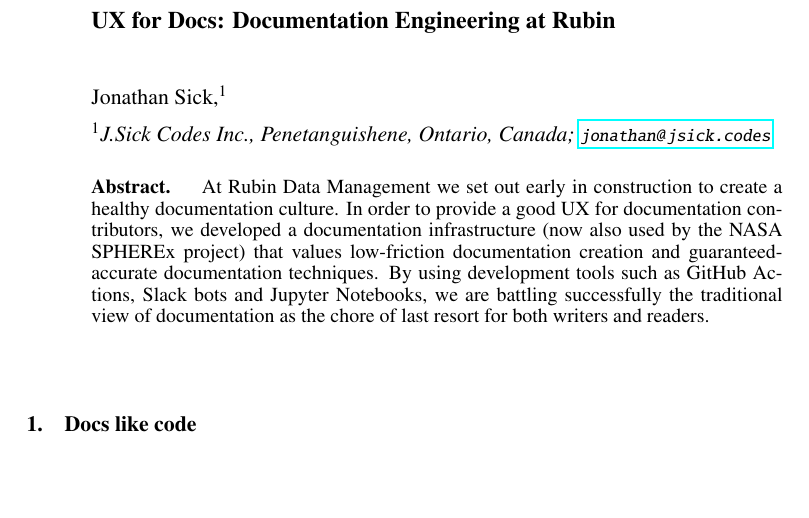
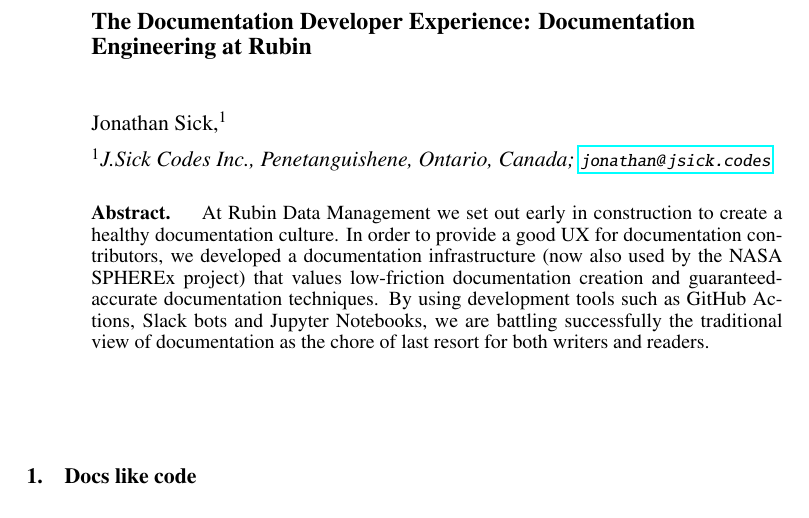
Before and after one commit to lsst-sqre/sqr-082, a LaTeX paper (C301.tex): part of page 1 of 4, cut at the place of the change, the shorter picture padded with empty space. Compiled offline with pdfLaTeX.

Commit message:
Update title

```diff
--- a/C301.tex
+++ b/C301.tex
@@ -33,11 +33,11 @@
 % Use mixed case type for the shortened title
 % Ensure shortened title does not cause an overfull hbox LaTeX error
 % See ASPmanual2010.pdf 2.1.4  and ManuscriptInstructions.pdf for more details
-\markboth{Sick}{UX for Docs: Documentation Engineering at Rubin}
+\markboth{Sick}{The Documentation Developer Experience: Documentation Engineering at Rubin}
 
 \begin{document}
 
-\title{UX for Docs: Documentation Engineering at Rubin}
+\title{The Documentation Developer Experience: Documentation Engineering at Rubin}
 
 % Note the position of the comma between the author name and the
 % affiliation number.
```
